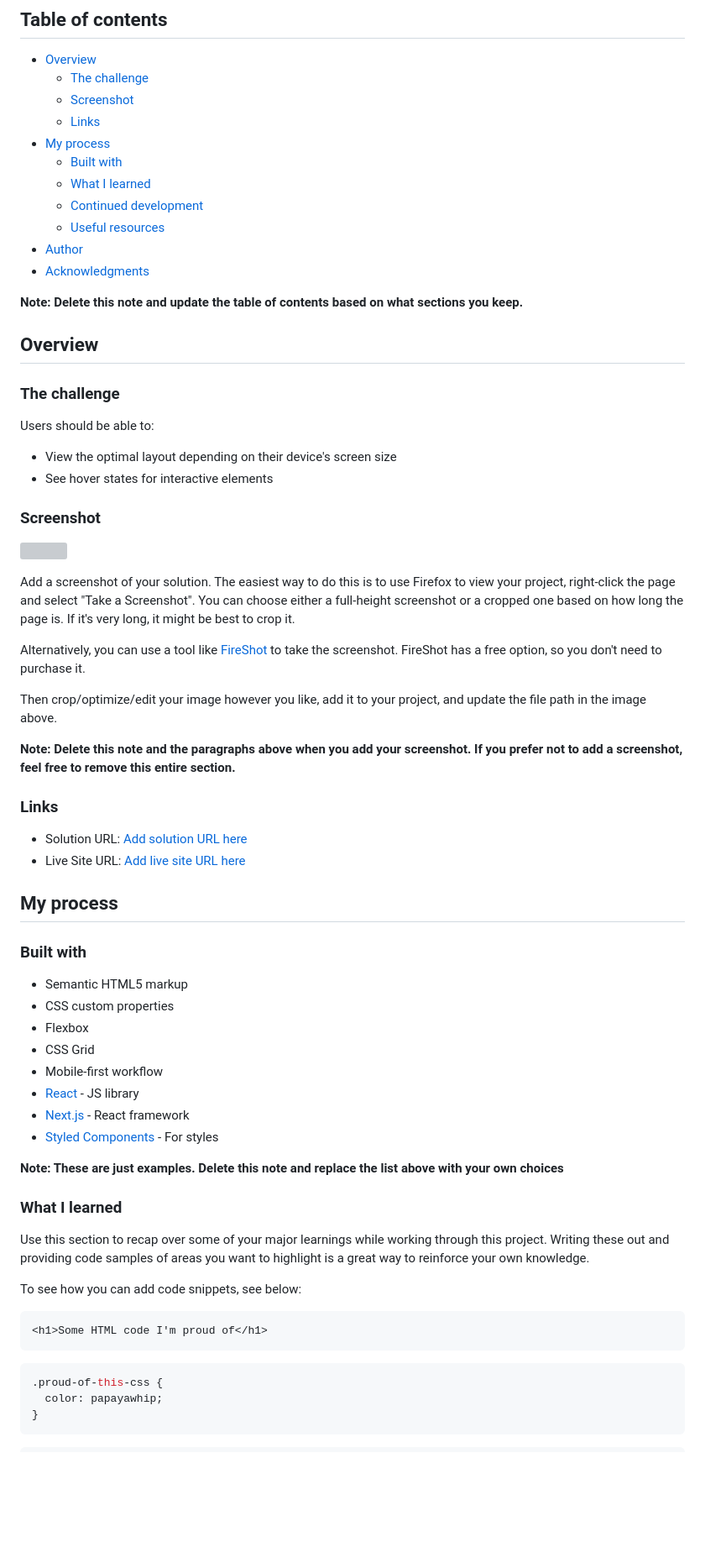
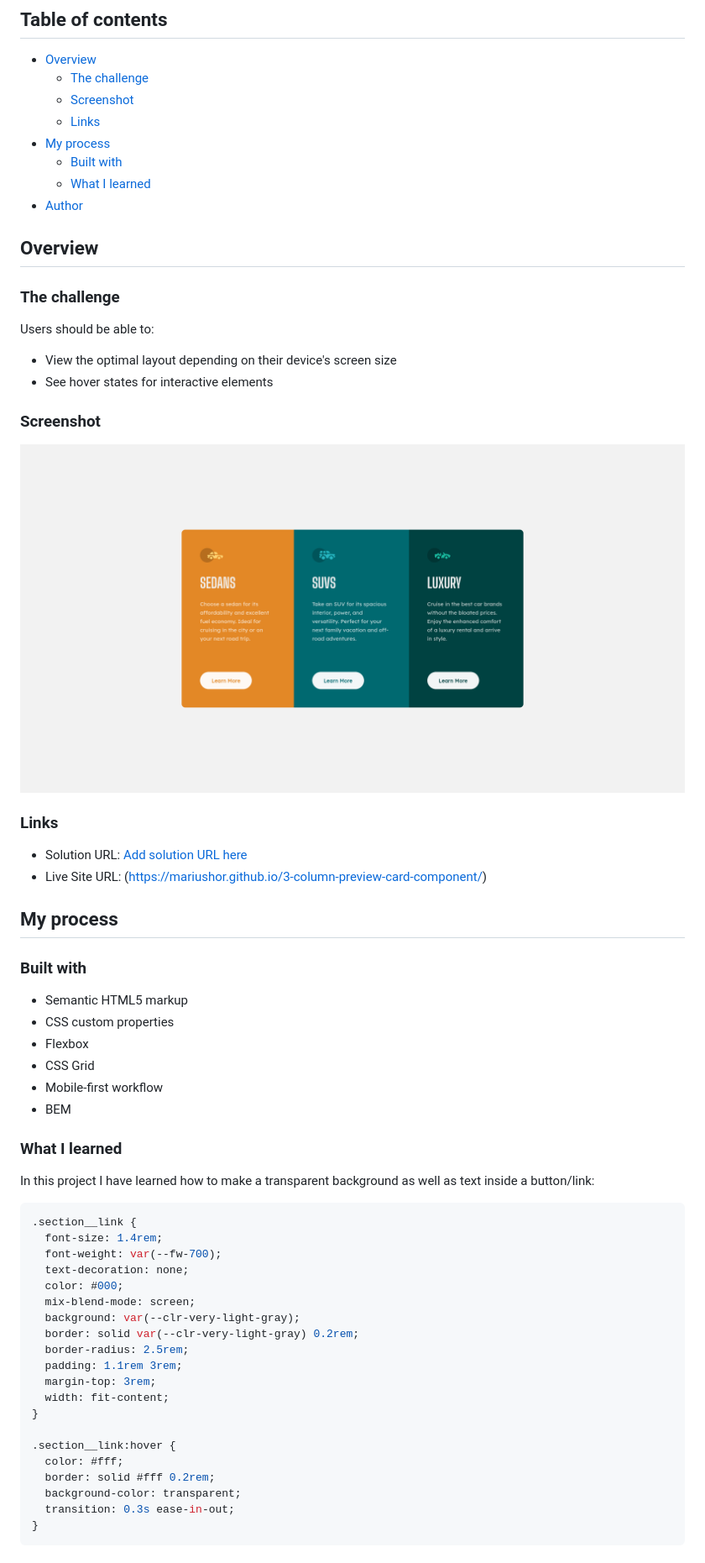
Before and after one commit to MariusHor/3-column-preview-card-component, a Markdown page: README-template.md, the part around the change printed below. Shown: that part at 84% size. GitHub-like rendering; pictures changed too: images/Screenshot 2022-04-30 at 00-22-38 Frontend Mentor 3-column preview card component.png (added); blank space fills up the shorter version; grey boxes are pictures that could not be loaded.

Commit message:
added my custom readme file

````diff
--- a/README-template.md
+++ b/README-template.md
@@ -11,12 +11,7 @@ This is a solution to the [3-column preview card component challenge on Frontend
 - [My process](#my-process)
   - [Built with](#built-with)
   - [What I learned](#what-i-learned)
-  - [Continued development](#continued-development)
-  - [Useful resources](#useful-resources)
 - [Author](#author)
-- [Acknowledgments](#acknowledgments)
-
-**Note: Delete this note and update the table of contents based on what sections you keep.**
 
 ## Overview
 
@@ -29,20 +24,12 @@ Users should be able to:
 
 ### Screenshot
 
-![](./screenshot.jpg)
-
-Add a screenshot of your solution. The easiest way to do this is to use Firefox to view your project, right-click the page and select "Take a Screenshot". You can choose either a full-height screenshot or a cropped one based on how long the page is. If it's very long, it might be best to crop it.
-
-Alternatively, you can use a tool like [FireShot](https://getfireshot.com/) to take the screenshot. FireShot has a free option, so you don't need to purchase it.
-
-Then crop/optimize/edit your image however you like, add it to your project, and update the file path in the image above.
-
-**Note: Delete this note and the paragraphs above when you add your screenshot. If you prefer not to add a screenshot, feel free to remove this entire section.**
+![](./images/Screenshot%202022-04-30%20at%2000-22-38%20Frontend%20Mentor%203-column%20preview%20card%20component.png)
 
 ### Links
 
 - Solution URL: [Add solution URL here](https://your-solution-url.com)
-- Live Site URL: [Add live site URL here](https://your-live-site-url.com)
+- Live Site URL: (https://mariushor.github.io/3-column-preview-card-component/)
 
 ## My process
 
@@ -53,23 +40,31 @@ Then crop/optimize/edit your image however you like, add it to your project, and
 - Flexbox
 - CSS Grid
 - Mobile-first workflow
-- [React](https://reactjs.org/) - JS library
-- [Next.js](https://nextjs.org/) - React framework
-- [Styled Components](https://styled-components.com/) - For styles
-
-**Note: These are just examples. Delete this note and replace the list above with your own choices**
+- BEM
 
 ### What I learned
 
-Use this section to recap over some of your major learnings while working through this project. Writing these out and providing code samples of areas you want to highlight is a great way to reinforce your own knowledge.
+In this project I have learned how to make a transparent background as well as text inside a button/link:
 
-To see how you can add code snippets, see below:
+```css
+.section__link {
+  font-size: 1.4rem;
+  font-weight: var(--fw-700);
+  text-decoration: none;
+  color: #000;
+  mix-blend-mode: screen;
+  background: var(--clr-very-light-gray);
+  border: solid var(--clr-very-light-gray) 0.2rem;
+  border-radius: 2.5rem;
+  padding: 1.1rem 3rem;
+  margin-top: 3rem;
+  width: fit-content;
+}
 
-```html
-<h1>Some HTML code I'm proud of</h1>
-```
-```css
-.proud-of-this-css {
-  color: papayawhip;
+.section__link:hover {
+  color: #fff;
+  border: solid #fff 0.2rem;
+  background-color: transparent;
+  transition: 0.3s ease-in-out;
 }
 ```
````
Also changed, not shown: other parts of README-template.md (+1 -34 lines).
